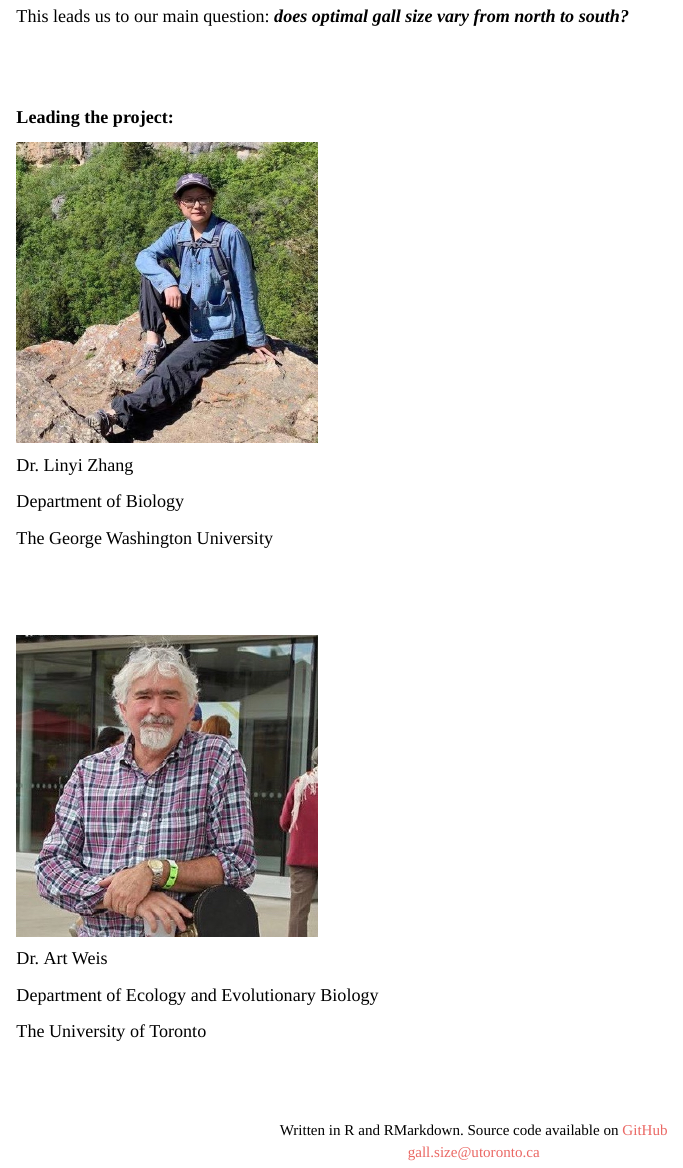
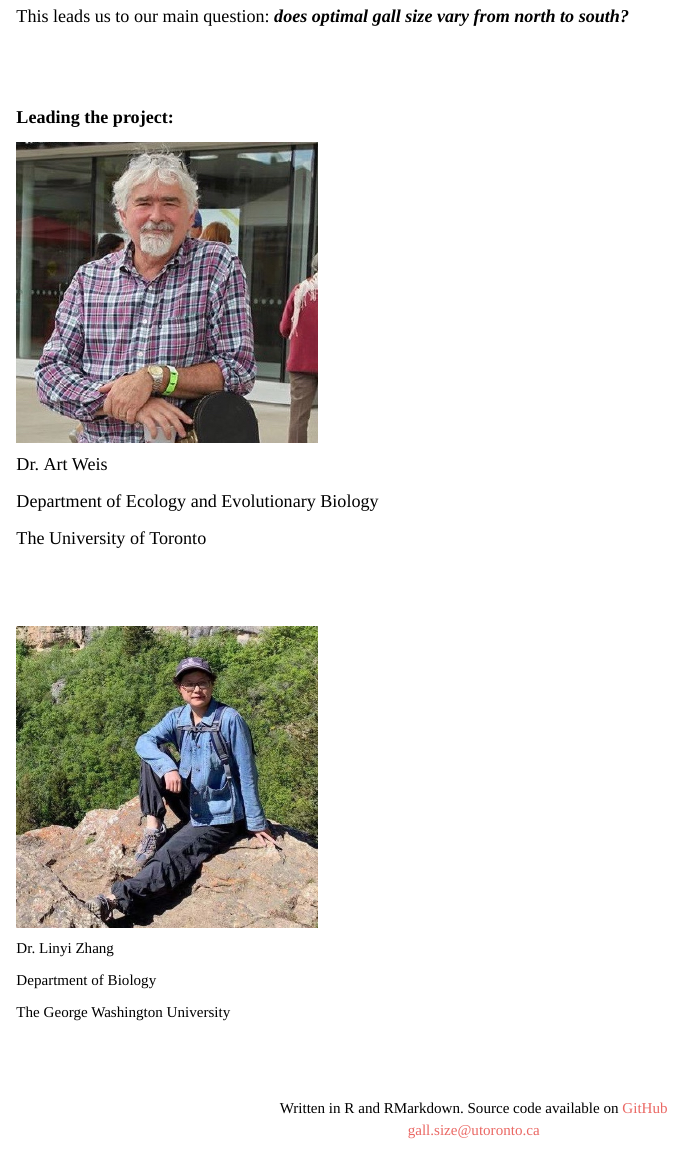
Before and after one commit to continentalgallproject/website, an R Markdown document (about.Rmd): the page in a window 1100 px wide, from 1890 px down. Rendered offline with R 4.5, knitr and Pandoc, with nearby package versions.

Commit message:
about update

````diff
--- a/about.Rmd
+++ b/about.Rmd
@@ -56,19 +56,6 @@ knitr::include_graphics("photos/diameter.png")
 <font size= "4">**Leading the project:**
 
 ```{r, echo=FALSE, out.width = "300px"}
-knitr::include_graphics("photos/Zhang.jpeg")
-```
-
-Dr. Linyi Zhang
-
-Department of Biology
-
-The George Washington University
-
-<br>
-
-<br>
-```{r, echo=FALSE, out.width = "300px"}
 knitr::include_graphics("photos/Weis.jpeg")
 ```
 
@@ -79,3 +66,17 @@ Department of Ecology and Evolutionary Biology
 The University of Toronto
 
 </font>
+
+<br>
+
+<br>
+
+```{r, echo=FALSE, out.width = "300px"}
+knitr::include_graphics("photos/Zhang.jpeg")
+```
+
+Dr. Linyi Zhang
+
+Department of Biology
+
+The George Washington University
````
Also changed, not shown: 1 other file.
